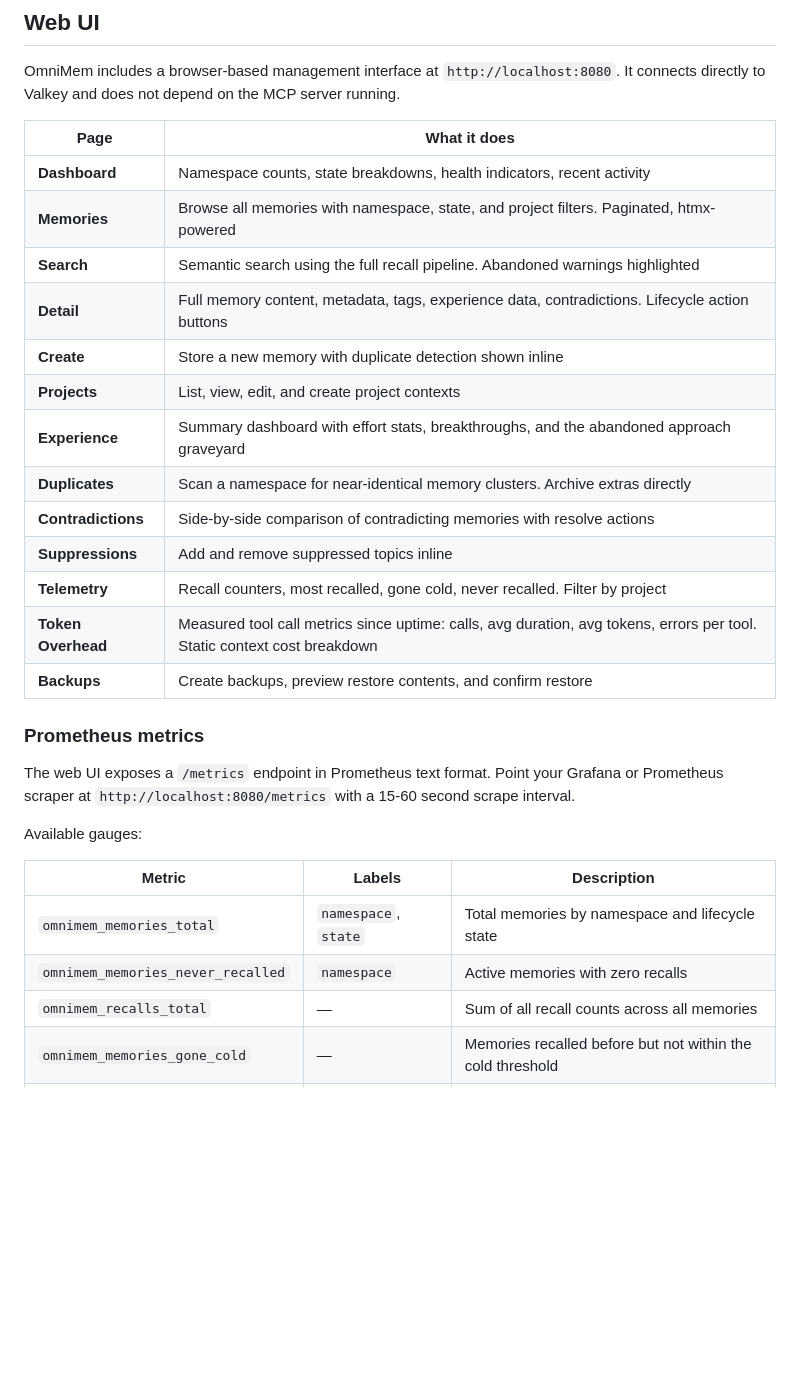
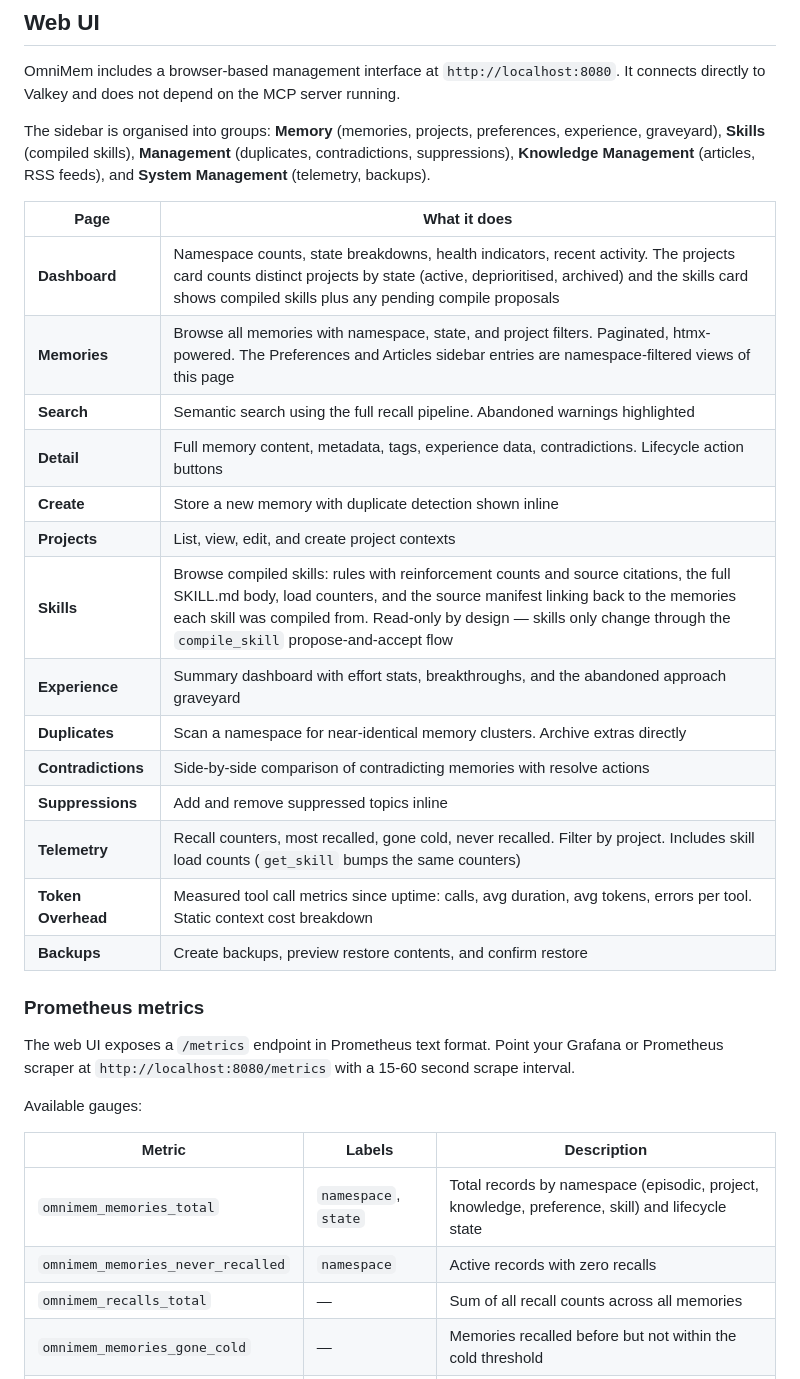
Before and after one commit to richarvey/OmniMem, a Markdown page: README.md, the part around the change. Drawn GitHub-style; blank space fills up the shorter version.

```diff
--- a/README.md
+++ b/README.md
@@ -505,19 +505,22 @@ Quick check: `curl -s -o /dev/null -w '%{http_code}\n' https://your-host/.well-k
 
 OmniMem includes a browser-based management interface at `http://localhost:8080`. It connects directly to Valkey and does not depend on the MCP server running.
 
+The sidebar is organised into groups: **Memory** (memories, projects, preferences, experience, graveyard), **Skills** (compiled skills), **Management** (duplicates, contradictions, suppressions), **Knowledge Management** (articles, RSS feeds), and **System Management** (telemetry, backups).
+
 | Page | What it does |
 |---|---|
-| **Dashboard** | Namespace counts, state breakdowns, health indicators, recent activity |
-| **Memories** | Browse all memories with namespace, state, and project filters. Paginated, htmx-powered |
+| **Dashboard** | Namespace counts, state breakdowns, health indicators, recent activity. The projects card counts distinct projects by state (active, deprioritised, archived) and the skills card shows compiled skills plus any pending compile proposals |
+| **Memories** | Browse all memories with namespace, state, and project filters. Paginated, htmx-powered. The Preferences and Articles sidebar entries are namespace-filtered views of this page |
 | **Search** | Semantic search using the full recall pipeline. Abandoned warnings highlighted |
 | **Detail** | Full memory content, metadata, tags, experience data, contradictions. Lifecycle action buttons |
 | **Create** | Store a new memory with duplicate detection shown inline |
 | **Projects** | List, view, edit, and create project contexts |
+| **Skills** | Browse compiled skills: rules with reinforcement counts and source citations, the full SKILL.md body, load counters, and the source manifest linking back to the memories each skill was compiled from. Read-only by design — skills only change through the `compile_skill` propose-and-accept flow |
 | **Experience** | Summary dashboard with effort stats, breakthroughs, and the abandoned approach graveyard |
 | **Duplicates** | Scan a namespace for near-identical memory clusters. Archive extras directly |
 | **Contradictions** | Side-by-side comparison of contradicting memories with resolve actions |
 | **Suppressions** | Add and remove suppressed topics inline |
-| **Telemetry** | Recall counters, most recalled, gone cold, never recalled. Filter by project |
+| **Telemetry** | Recall counters, most recalled, gone cold, never recalled. Filter by project. Includes skill load counts (`get_skill` bumps the same counters) |
 | **Token Overhead** | Measured tool call metrics since uptime: calls, avg duration, avg tokens, errors per tool. Static context cost breakdown |
 | **Backups** | Create backups, preview restore contents, and confirm restore |
 
@@ -529,8 +532,8 @@ Available gauges:
 
 | Metric | Labels | Description |
 |---|---|---|
-| `omnimem_memories_total` | `namespace`, `state` | Total memories by namespace and lifecycle state |
-| `omnimem_memories_never_recalled` | `namespace` | Active memories with zero recalls |
+| `omnimem_memories_total` | `namespace`, `state` | Total records by namespace (episodic, project, knowledge, preference, skill) and lifecycle state |
+| `omnimem_memories_never_recalled` | `namespace` | Active records with zero recalls |
 | `omnimem_recalls_total` | — | Sum of all recall counts across all memories |
 | `omnimem_memories_gone_cold` | — | Memories recalled before but not within the cold threshold |
 | `omnimem_tool_calls_total` | `tool` | Total MCP tool call count by tool name |
```
Also changed, not shown: CHANGELOG.md (+8 -0 lines), CLAUDE.md (+5 -1 lines).
